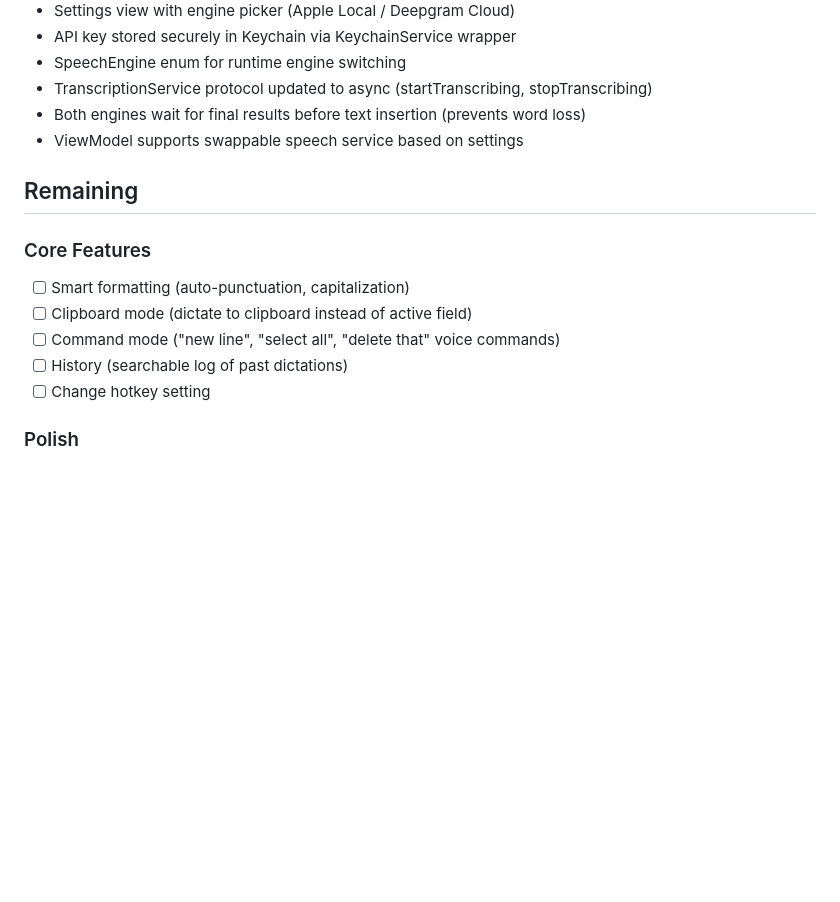
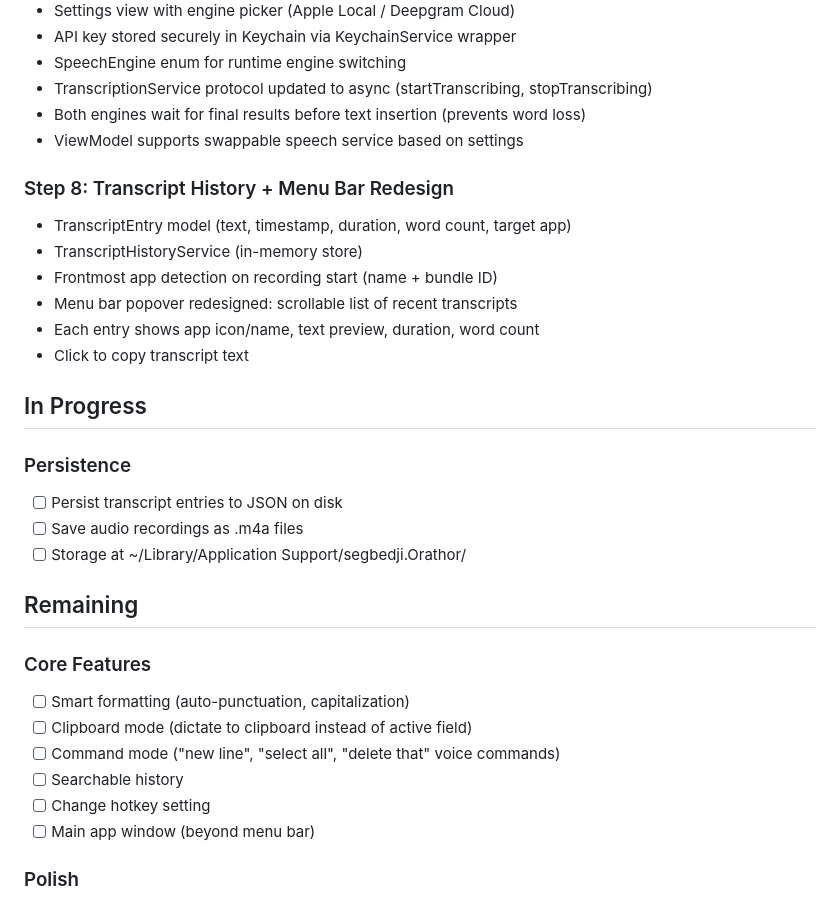
Before and after one commit to JustinyAhin/Orathor, a Markdown page: kb/progress.md, the part around the change. Drawn GitHub-style; blank space fills up the shorter version.

Commit message:
Update progress: transcript history + menu bar redesign complete
Co-Authored-By: Claude Opus 4.6 <noreply@anthropic.com>

```diff
--- a/kb/progress.md
+++ b/kb/progress.md
@@ -53,14 +53,30 @@
 - Both engines wait for final results before text insertion (prevents word loss)
 - ViewModel supports swappable speech service based on settings
 
+### Step 8: Transcript History + Menu Bar Redesign
+- TranscriptEntry model (text, timestamp, duration, word count, target app)
+- TranscriptHistoryService (in-memory store)
+- Frontmost app detection on recording start (name + bundle ID)
+- Menu bar popover redesigned: scrollable list of recent transcripts
+- Each entry shows app icon/name, text preview, duration, word count
+- Click to copy transcript text
+
+## In Progress
+
+### Persistence
+- [ ] Persist transcript entries to JSON on disk
+- [ ] Save audio recordings as .m4a files
+- [ ] Storage at ~/Library/Application Support/segbedji.Orathor/
+
 ## Remaining
 
 ### Core Features
 - [ ] Smart formatting (auto-punctuation, capitalization)
 - [ ] Clipboard mode (dictate to clipboard instead of active field)
 - [ ] Command mode ("new line", "select all", "delete that" voice commands)
-- [ ] History (searchable log of past dictations)
+- [ ] Searchable history
 - [ ] Change hotkey setting
+- [ ] Main app window (beyond menu bar)
 
 ### Polish
 - [ ] Error handling with user-facing alerts
```
